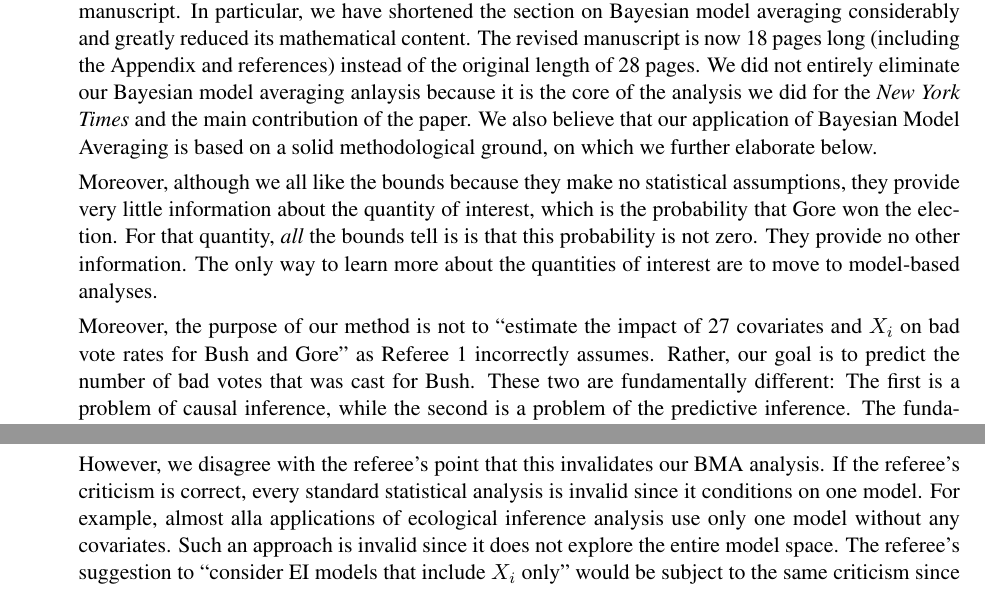
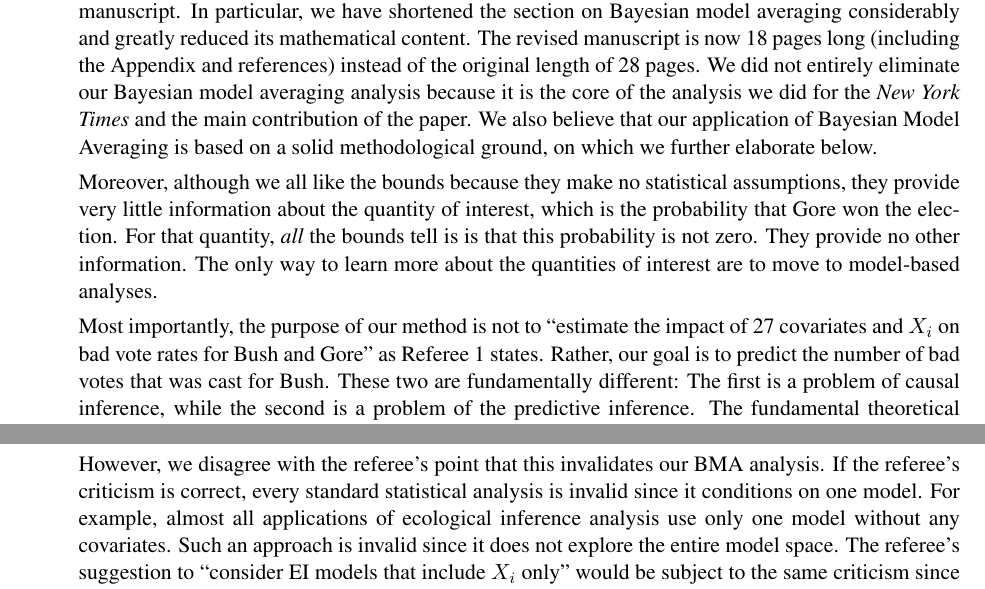
Before and after one commit to iqss-research/ei, a LaTeX document (wds/nyts/reply-pop.tex): two parts of pages 3 and 7 of 10, joined at a grey line, cut so that both start at the same text. Compiled offline with pdfLaTeX.

Commit message:
spell-checked

```diff
--- a/wds/nyts/reply-pop.tex
+++ b/wds/nyts/reply-pop.tex
@@ -1,19 +1,19 @@
 \documentclass[11pt]{article}
 \usepackage{graphicx}
+
+% using the same formatting as the paper:
 \usepackage{times}
 \usepackage{vmargin}
 \setpapersize{USletter}
-
-% set margin to 1 inch all around
 \setmarginsrb{1in}{1in}{1in}{0in}{0pt}{0mm}{0pt}{0mm}
 \paperwidth=8.5in
 \paperheight=11in
 \topmargin=1.25in
+\footskip=.5in
 % \addtolength{\oddsidemargin}{-.55in}
 % \addtolength{\evensidemargin}{-.55in}
 % \addtolength{\textwidth}{1.1in}
 % \addtolength{\textheight}{.9in}
-\footskip=.5in
 
 \begin{document}
 
@@ -197,7 +197,7 @@ roman type.
   considerably and greatly reduced its mathematical content.  The
   revised manuscript is now 18 pages long (including the Appendix and
   references) instead of the original length of 28 pages. We did not
-  entirely eliminate our Bayesian model averaging anlaysis because it
+  entirely eliminate our Bayesian model averaging analysis because it
   is the core of the analysis we did for the {\it New York Times} and
   the main contribution of the paper.  We also believe that our
   application of Bayesian Model Averaging is based on a solid
@@ -211,9 +211,9 @@ roman type.
   The only way to learn more about the quantities of interest are to
   move to model-based analyses.
 
-  Moreover, the purpose of our method is not to ``estimate the impact
-  of 27 covariates and $X_i$ on bad vote rates for Bush and Gore'' as
-  Referee~1 incorrectly assumes. Rather, our goal is to predict the
+  Most importantly, the purpose of our method is not to ``estimate the
+  impact of 27 covariates and $X_i$ on bad vote rates for Bush and
+  Gore'' as Referee~1 states. Rather, our goal is to predict the
   number of bad votes that was cast for Bush.  These two are
   fundamentally different: The first is a problem of causal inference,
   while the second is a problem of the predictive inference. The
@@ -500,7 +500,7 @@ comments are in roman type.
   However, we disagree with the referee's point that this invalidates
   our BMA analysis. If the referee's criticism is correct, every
   standard statistical analysis is invalid since it conditions on one
-  model.  For example, almost alla applications of ecological
+  model.  For example, almost all applications of ecological
   inference analysis use only one model without any covariates. Such
   an approach is invalid since it does not explore the entire model
   space.  The referee's suggestion to ``consider EI models that
```
Also changed, not shown: wds/nyts/reply-pop.tex (6 more changed lines).
